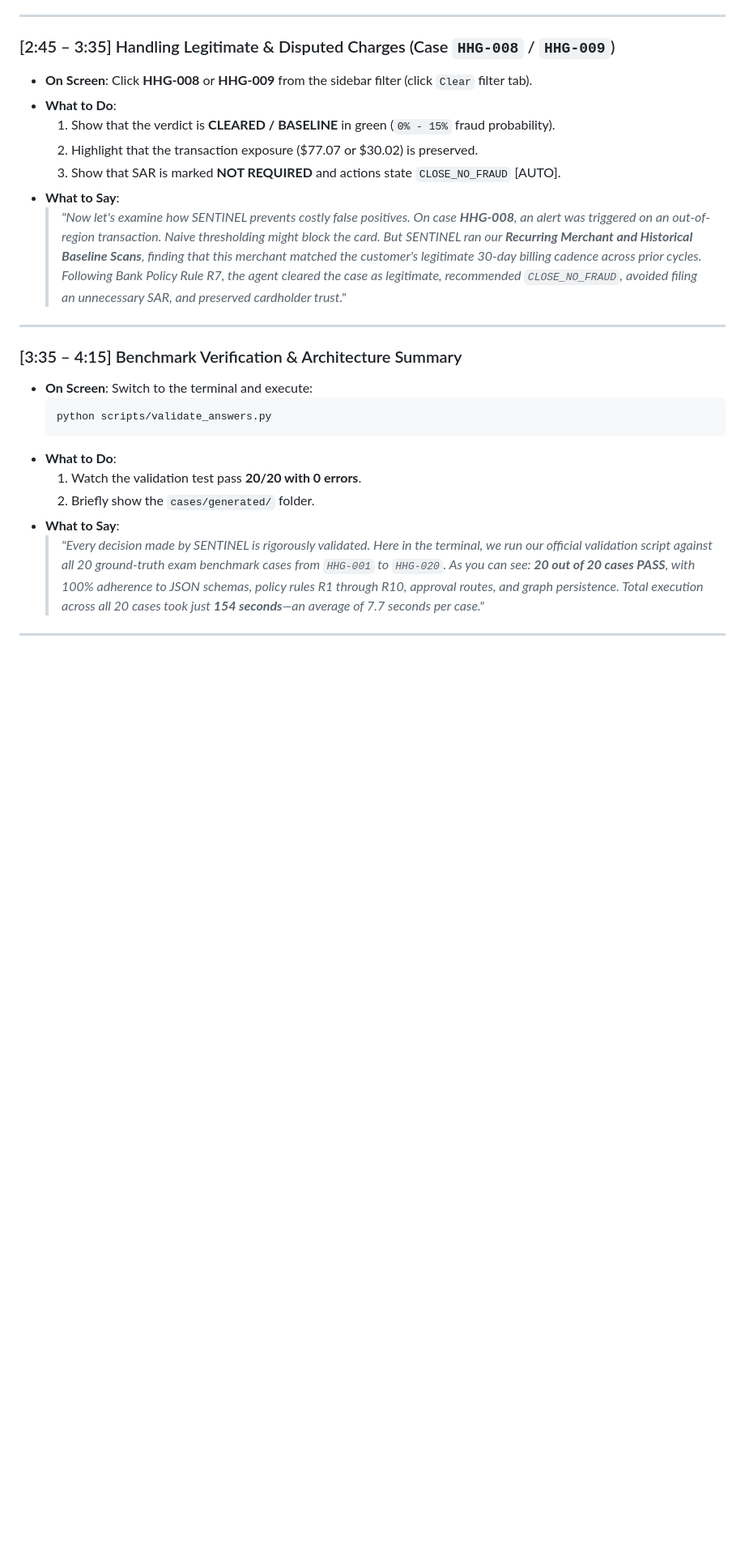
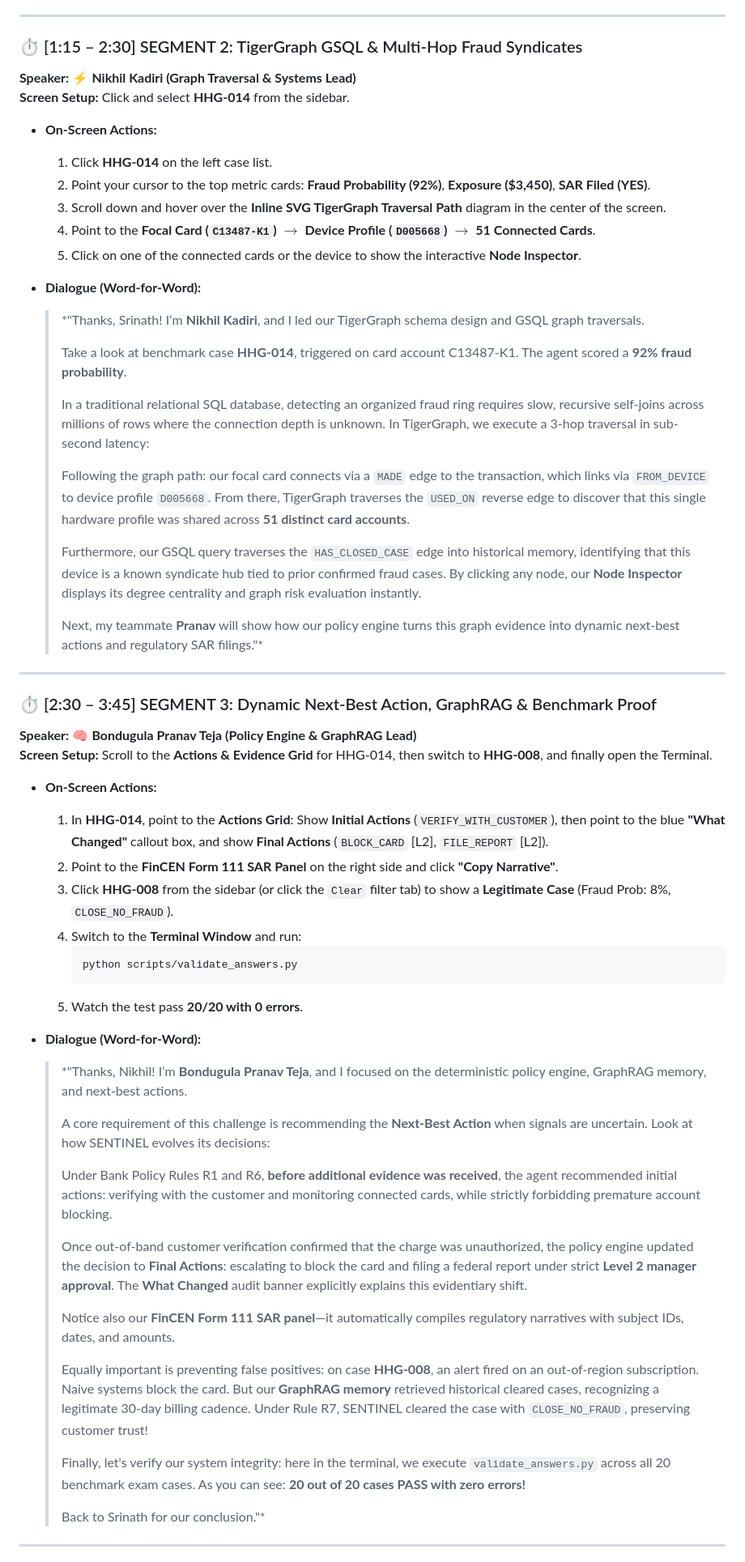
Before and after one commit to tsrinath2007/Task-4, a Markdown page: docs/DEMO_VIDEO_SCRIPT.md, the part around one of its changes. Shown at 81% size. Rendered like a GitHub page; blank space fills up the shorter version.

````diff
--- a/docs/DEMO_VIDEO_SCRIPT.md
+++ b/docs/DEMO_VIDEO_SCRIPT.md
@@ -55,33 +46,62 @@
 
 ---
 
-### [2:45 – 3:35] Handling Legitimate & Disputed Charges (Case `HHG-008` / `HHG-009`)
-* **On Screen**: Click **HHG-008** or **HHG-009** from the sidebar filter (click `Clear` filter tab).
-* **What to Do**:
-  1. Show that the verdict is **CLEARED / BASELINE** in green (`0% - 15%` fraud probability).
-  2. Highlight that the transaction exposure ($77.07 or $30.02) is preserved.
-  3. Show that SAR is marked **NOT REQUIRED** and actions state `CLOSE_NO_FRAUD` [AUTO].
-* **What to Say**:
-  > *"Now let's examine how SENTINEL prevents costly false positives.
-  > On case **HHG-008**, an alert was triggered on an out-of-region transaction. Naive thresholding might block the card.
-  > But SENTINEL ran our **Recurring Merchant and Historical Baseline Scans**, finding that this merchant matched the customer's legitimate 30-day billing cadence across prior cycles.
-  > Following Bank Policy Rule R7, the agent cleared the case as legitimate, recommended `CLOSE_NO_FRAUD`, avoided filing an unnecessary SAR, and preserved cardholder trust."*
+### ⏱️ [1:15 – 2:30] SEGMENT 2: TigerGraph GSQL & Multi-Hop Fraud Syndicates
+**Speaker:** ⚡ **Nikhil Kadiri (Graph Traversal & Systems Lead)**
+**Screen Setup:** Click and select **HHG-014** from the sidebar.
+
+* **On-Screen Actions:**
+  1. Click **HHG-014** on the left case list.
+  2. Point your cursor to the top metric cards: **Fraud Probability (92%)**, **Exposure ($3,450)**, **SAR Filed (YES)**.
+  3. Scroll down and hover over the **Inline SVG TigerGraph Traversal Path** diagram in the center of the screen.
+  4. Point to the **Focal Card (`C13487-K1`)** $\to$ **Device Profile (`D005668`)** $\to$ **51 Connected Cards**.
+  5. Click on one of the connected cards or the device to show the interactive **Node Inspector**.
+
+* **Dialogue (Word-for-Word):**
+  > *"Thanks, Srinath! I’m **Nikhil Kadiri**, and I led our TigerGraph schema design and GSQL graph traversals.
+  >
+  > Take a look at benchmark case **HHG-014**, triggered on card account C13487-K1. The agent scored a **92% fraud probability**.
+  >
+  > In a traditional relational SQL database, detecting an organized fraud ring requires slow, recursive self-joins across millions of rows where the connection depth is unknown. In TigerGraph, we execute a 3-hop traversal in sub-second latency:
+  >
+  > Following the graph path: our focal card connects via a `MADE` edge to the transaction, which links via `FROM_DEVICE` to device profile `D005668`. From there, TigerGraph traverses the `USED_ON` reverse edge to discover that this single hardware profile was shared across **51 distinct card accounts**.
+  >
+  > Furthermore, our GSQL query traverses the `HAS_CLOSED_CASE` edge into historical memory, identifying that this device is a known syndicate hub tied to prior confirmed fraud cases. By clicking any node, our **Node Inspector** displays its degree centrality and graph risk evaluation instantly.
+  >
+  > Next, my teammate **Pranav** will show how our policy engine turns this graph evidence into dynamic next-best actions and regulatory SAR filings."*
 
 ---
 
-### [3:35 – 4:15] Benchmark Verification & Architecture Summary
-* **On Screen**: Switch to the terminal and execute:
-  ```powershell
-  python scripts/validate_answers.py
-  ```
-* **What to Do**:
-  1. Watch the validation test pass **20/20 with 0 errors**.
-  2. Briefly show the `cases/generated/` folder.
-* **What to Say**:
-  > *"Every decision made by SENTINEL is rigorously validated.
-  > Here in the terminal, we run our official validation script against all 20 ground-truth exam benchmark cases from `HHG-001` to `HHG-020`.
-  > As you can see: **20 out of 20 cases PASS**, with 100% adherence to JSON schemas, policy rules R1 through R10, approval routes, and graph persistence.
-  > Total execution across all 20 cases took just **154 seconds**—an average of 7.7 seconds per case."*
+### ⏱️ [2:30 – 3:45] SEGMENT 3: Dynamic Next-Best Action, GraphRAG & Benchmark Proof
+**Speaker:** 🧠 **Bondugula Pranav Teja (Policy Engine & GraphRAG Lead)**
+**Screen Setup:** Scroll to the **Actions & Evidence Grid** for HHG-014, then switch to **HHG-008**, and finally open the Terminal.
+
+* **On-Screen Actions:**
+  1. In **HHG-014**, point to the **Actions Grid**: Show **Initial Actions** (`VERIFY_WITH_CUSTOMER`), then point to the blue **"What Changed"** callout box, and show **Final Actions** (`BLOCK_CARD` [L2], `FILE_REPORT` [L2]).
+  2. Point to the **FinCEN Form 111 SAR Panel** on the right side and click **"Copy Narrative"**.
+  3. Click **HHG-008** from the sidebar (or click the `Clear` filter tab) to show a **Legitimate Case** (Fraud Prob: 8%, `CLOSE_NO_FRAUD`).
+  4. Switch to the **Terminal Window** and run:
+     ```powershell
+     python scripts/validate_answers.py
+     ```
+  5. Watch the test pass **20/20 with 0 errors**.
+
+* **Dialogue (Word-for-Word):**
+  > *"Thanks, Nikhil! I’m **Bondugula Pranav Teja**, and I focused on the deterministic policy engine, GraphRAG memory, and next-best actions.
+  >
+  > A core requirement of this challenge is recommending the **Next-Best Action** when signals are uncertain. Look at how SENTINEL evolves its decisions:
+  >
+  > Under Bank Policy Rules R1 and R6, **before additional evidence was received**, the agent recommended initial actions: verifying with the customer and monitoring connected cards, while strictly forbidding premature account blocking.
+  >
+  > Once out-of-band customer verification confirmed that the charge was unauthorized, the policy engine updated the decision to **Final Actions**: escalating to block the card and filing a federal report under strict **Level 2 manager approval**. The **What Changed** audit banner explicitly explains this evidentiary shift.
+  >
+  > Notice also our **FinCEN Form 111 SAR panel**—it automatically compiles regulatory narratives with subject IDs, dates, and amounts.
+  >
+  > Equally important is preventing false positives: on case **HHG-008**, an alert fired on an out-of-region subscription. Naive systems block the card. But our **GraphRAG memory** retrieved historical cleared cases, recognizing a legitimate 30-day billing cadence. Under Rule R7, SENTINEL cleared the case with `CLOSE_NO_FRAUD`, preserving customer trust!
+  >
+  > Finally, let's verify our system integrity: here in the terminal, we execute `validate_answers.py` across all 20 benchmark exam cases. As you can see: **20 out of 20 cases PASS with zero errors!**
+  >
+  > Back to Srinath for our conclusion."*
 
 ---
 
````
Also changed, not shown: other parts of docs/DEMO_VIDEO_SCRIPT.md (+74 -50 lines).
